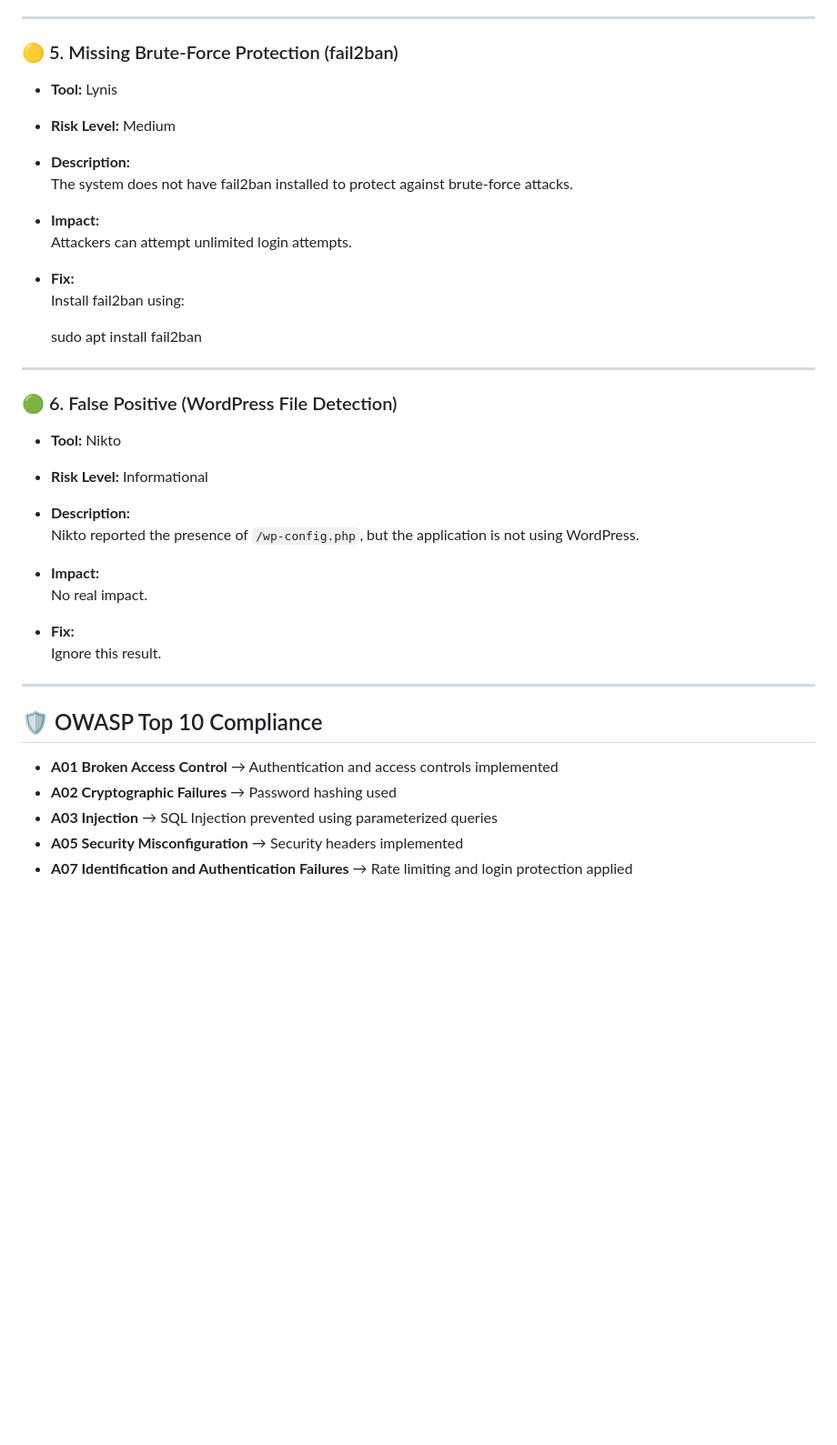
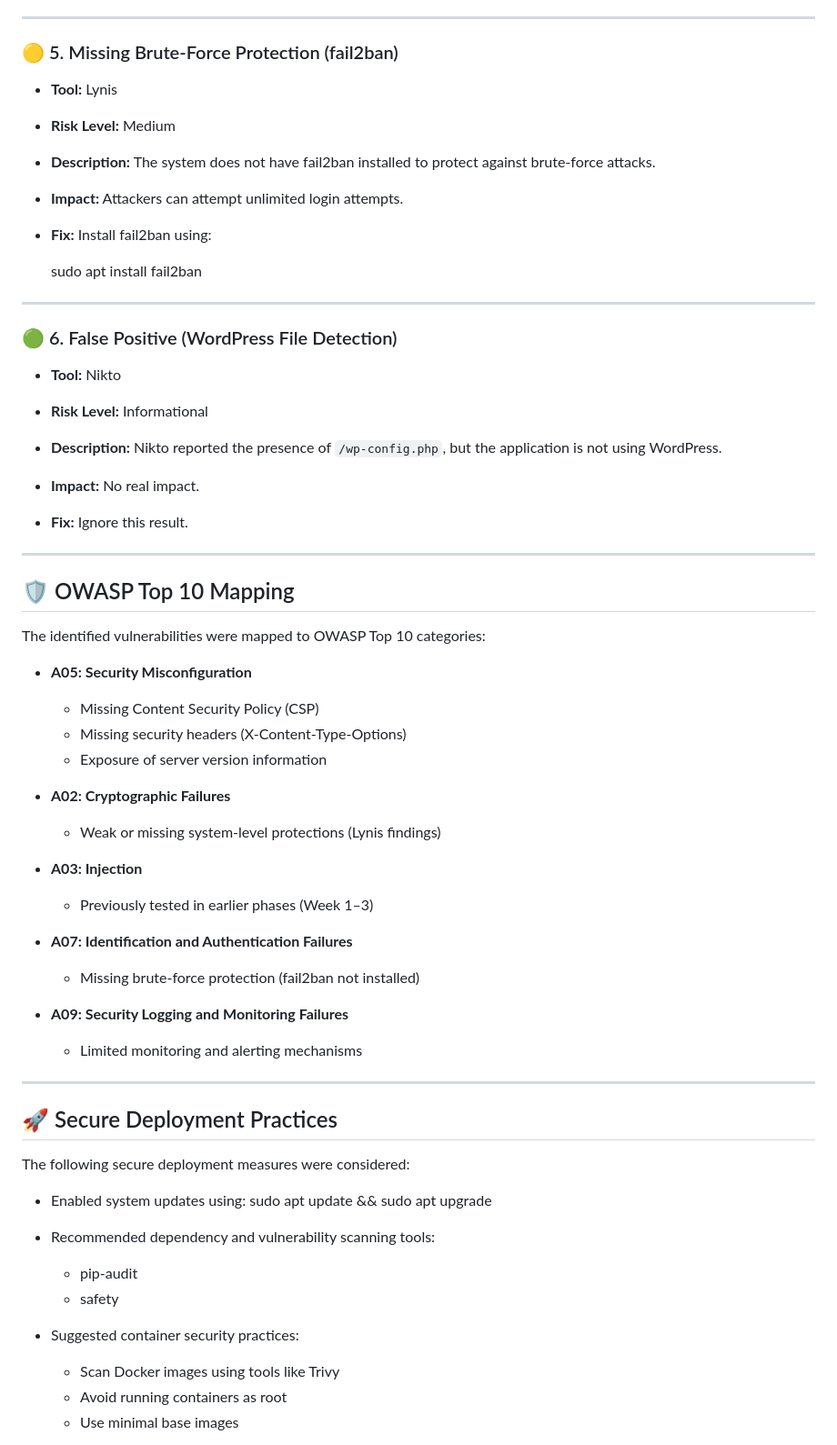
Before and after one commit to AsimSadaqat/web-app-security-project, a Markdown page: week6_report.md, the part around one of its changes. Shown at 91% size. Drawn GitHub-style; blank space fills up the shorter version.

```diff
--- a/week6_report.md
+++ b/week6_report.md
@@ -71,40 +85,84 @@ This report presents the results of security testing performed on the web applic
 ---
 
 ### 🟡 5. Missing Brute-Force Protection (fail2ban)
-- **Tool:** Lynis
-- **Risk Level:** Medium
-- **Description:**
+
+* **Tool:** Lynis
+
+* **Risk Level:** Medium
+
+* **Description:**
   The system does not have fail2ban installed to protect against brute-force attacks.
 
-- **Impact:**
+* **Impact:**
   Attackers can attempt unlimited login attempts.
 
-- **Fix:**
+* **Fix:**
   Install fail2ban using:
 
   sudo apt install fail2ban
 
+---
+
+### 🟢 6. False Positive (WordPress File Detection)
+
+* **Tool:** Nikto
+
+* **Risk Level:** Informational
+
+* **Description:**
+  Nikto reported the presence of `/wp-config.php`, but the application is not using WordPress.
+
+* **Impact:**
+  No real impact.
+
+* **Fix:**
+  Ignore this result.
 
 ---
 
-### 🟢 6. False Positive (WordPress File Detection)
-- **Tool:** Nikto
-- **Risk Level:** Informational
-- **Description:**
-Nikto reported the presence of `/wp-config.php`, but the application is not using WordPress.
+## 🛡️ OWASP Top 10 Mapping
 
-- **Impact:**
-No real impact.
+The identified vulnerabilities were mapped to OWASP Top 10 categories:
 
-- **Fix:**
-Ignore this result.
+* **A05: Security Misconfiguration**
+
+  * Missing Content Security Policy (CSP)
+  * Missing security headers (X-Content-Type-Options)
+  * Exposure of server version information
+
+* **A02: Cryptographic Failures**
+
+  * Weak or missing system-level protections (Lynis findings)
+
+* **A03: Injection**
+
+  * Previously tested in earlier phases (Week 1–3)
+
+* **A07: Identification and Authentication Failures**
+
+  * Missing brute-force protection (fail2ban not installed)
+
+* **A09: Security Logging and Monitoring Failures**
+
+  * Limited monitoring and alerting mechanisms
 
 ---
 
-## 🛡️ OWASP Top 10 Compliance
+## 🚀 Secure Deployment Practices
 
-- **A01 Broken Access Control** → Authentication and access controls implemented
-- **A02 Cryptographic Failures** → Password hashing used
-- **A03 Injection** → SQL Injection prevented using parameterized queries
-- **A05 Security Misconfiguration** → Security headers implemented
-- **A07 Identification and Authentication Failures** → Rate limiting and login protection applied
+The following secure deployment measures were considered:
+
+* Enabled system updates using:
+  sudo apt update && sudo apt upgrade
+
+* Recommended dependency and vulnerability scanning tools:
+
+  * pip-audit
+  * safety
+
+* Suggested container security practices:
+
+  * Scan Docker images using tools like Trivy
+  * Avoid running containers as root
+  * Use minimal base images
+
```
Also changed, not shown: other parts of week6_report.md (+77 -30 lines).
